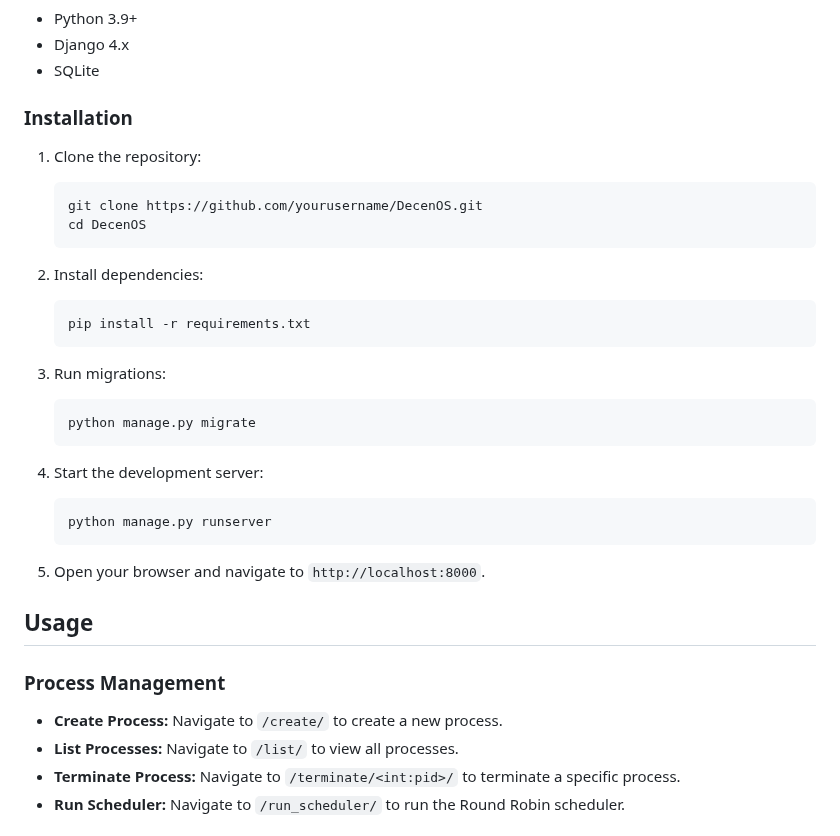
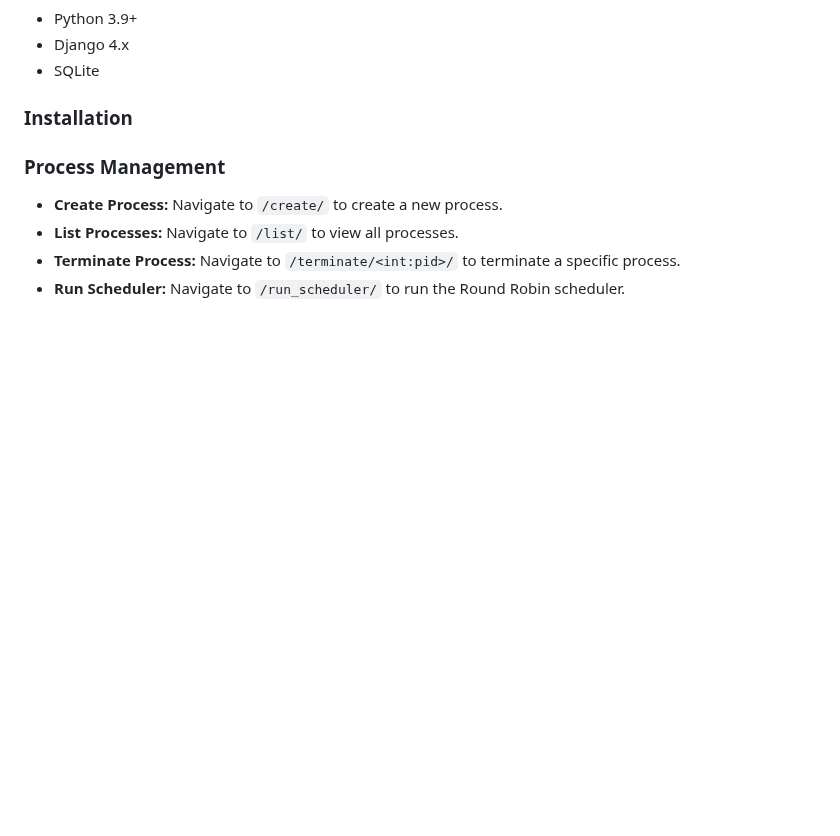
Before and after one commit to boraeryazgan/DecenOS, a Markdown page: README.md, the part around the change. Drawn GitHub-style; blank space fills up the shorter version.

Commit message:
readme updated
Co-Authored-By: ozdemirrarda <168275163+ozdemirrarda@users.noreply.github.com>

````diff
--- a/README.md
+++ b/README.md
@@ -30,34 +30,7 @@ DecenOS is an innovative educational simulation platform designed to demonstrate
 
 ### Installation
 
-1. Clone the repository:
 
-   ```bash
-   git clone https://github.com/yourusername/DecenOS.git
-   cd DecenOS
-   ```
-
-2. Install dependencies:
-
-   ```bash
-   pip install -r requirements.txt
-   ```
-
-3. Run migrations:
-
-   ```bash
-   python manage.py migrate
-   ```
-
-4. Start the development server:
-
-   ```bash
-   python manage.py runserver
-   ```
-
-5. Open your browser and navigate to `http://localhost:8000`.
-
-## Usage
 
 ### Process Management
 
````
